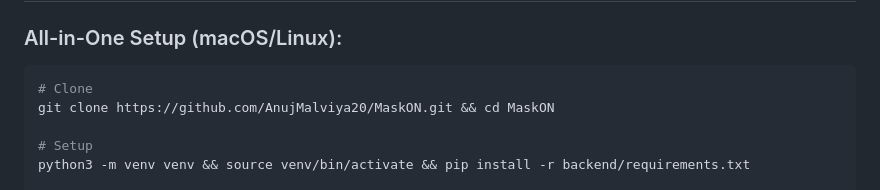
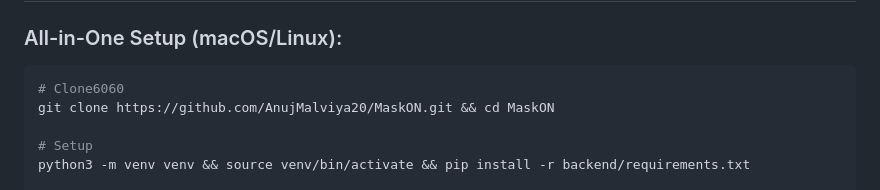
Before and after one commit to AnujMalviya20/MaskON, a Markdown page: DEPLOYMENT_SUMMARY.md, the part around the change. Rendered like a GitHub page.

````diff
--- a/DEPLOYMENT_SUMMARY.md
+++ b/DEPLOYMENT_SUMMARY.md
@@ -113,7 +113,7 @@ Navigate to: **http://localhost:8000/live.html**
 
 ### All-in-One Setup (macOS/Linux):
 ```bash
-# Clone
+# Clone6060
 git clone https://github.com/AnujMalviya20/MaskON.git && cd MaskON
 
 # Setup
````
